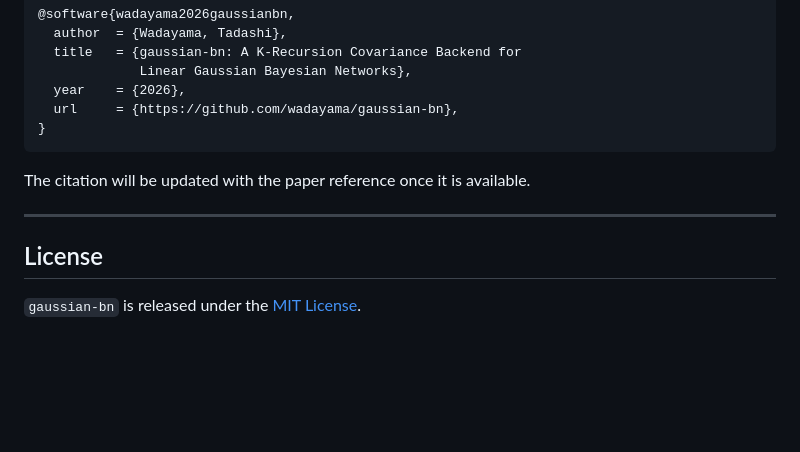
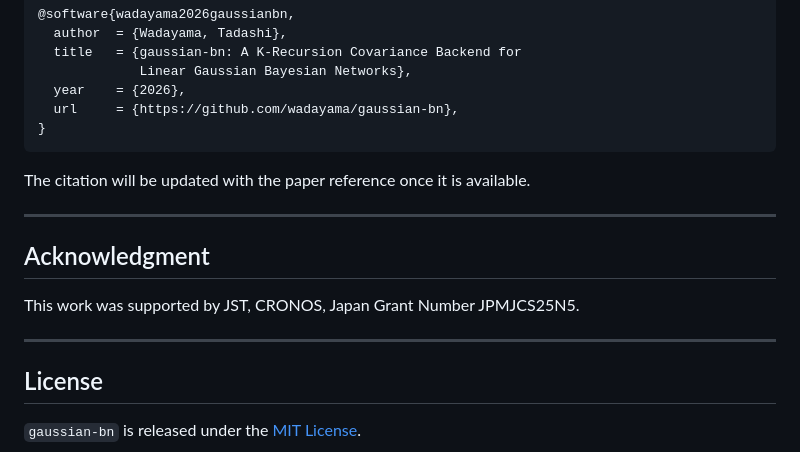
Before and after one commit to wadayama/gaussian-bn, a Markdown page: README.md, the part around the change. GitHub-like rendering; blank space fills up the shorter version.

Commit message:
Add funding acknowledgment (JST CRONOS JPMJCS25N5) to the README
Matches the acknowledgment in the accompanying manuscripts.

Co-Authored-By: Claude Fable 5 <noreply@anthropic.com>
Claude-Session: https://claude.ai/code/session_01LTpmRYkhdLZprSTydtdPeP

```diff
--- a/README.md
+++ b/README.md
@@ -373,6 +373,12 @@ The citation will be updated with the paper reference once it is available.
 
 ---
 
+## Acknowledgment
+
+This work was supported by JST, CRONOS, Japan Grant Number JPMJCS25N5.
+
+---
+
 ## License
 
 `gaussian-bn` is released under the [MIT License](LICENSE).
```
